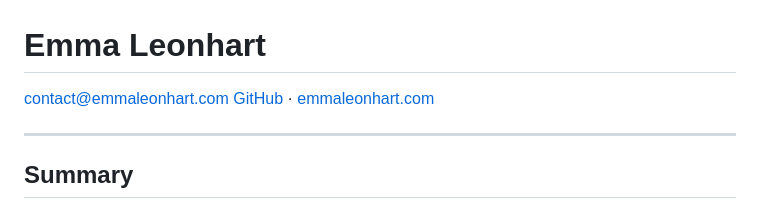
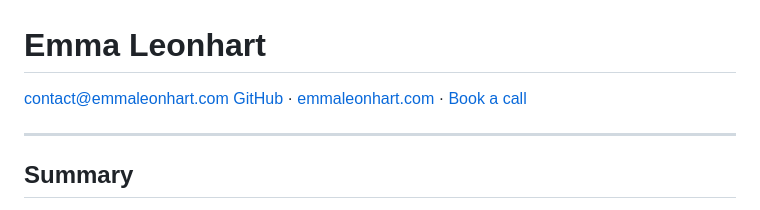
Before and after one commit to EmmaLeonhart/emmaleonhart.com, a Markdown page: resume.md, the part around the change. GitHub-like rendering.

Commit message:
resume: add Calendly Book a call to the contact line
Co-Authored-By: Claude Opus 4.8 (1M context) <noreply@anthropic.com>

```diff
--- a/resume.md
+++ b/resume.md
@@ -1,7 +1,7 @@
 # Emma Leonhart
 
 contact@emmaleonhart.com
-[GitHub](https://github.com/EmmaLeonhart) · [emmaleonhart.com](https://emmaleonhart.com)
+[GitHub](https://github.com/EmmaLeonhart) · [emmaleonhart.com](https://emmaleonhart.com) · [Book a call](https://calendly.com/contact-emmaleonhart)
 
 ---
 
```
